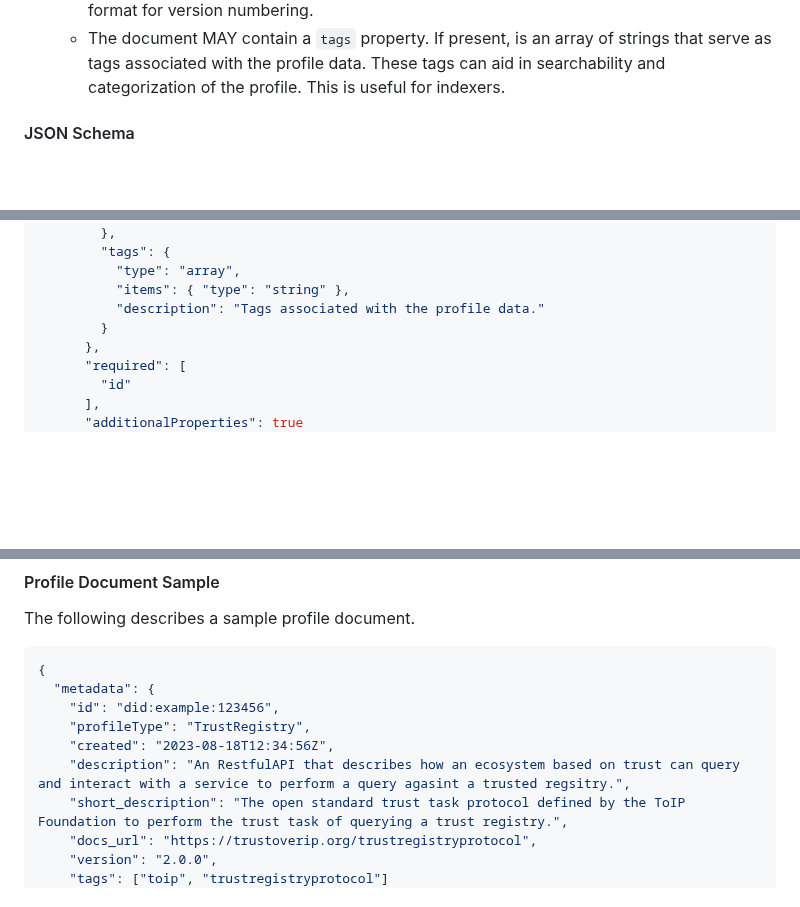
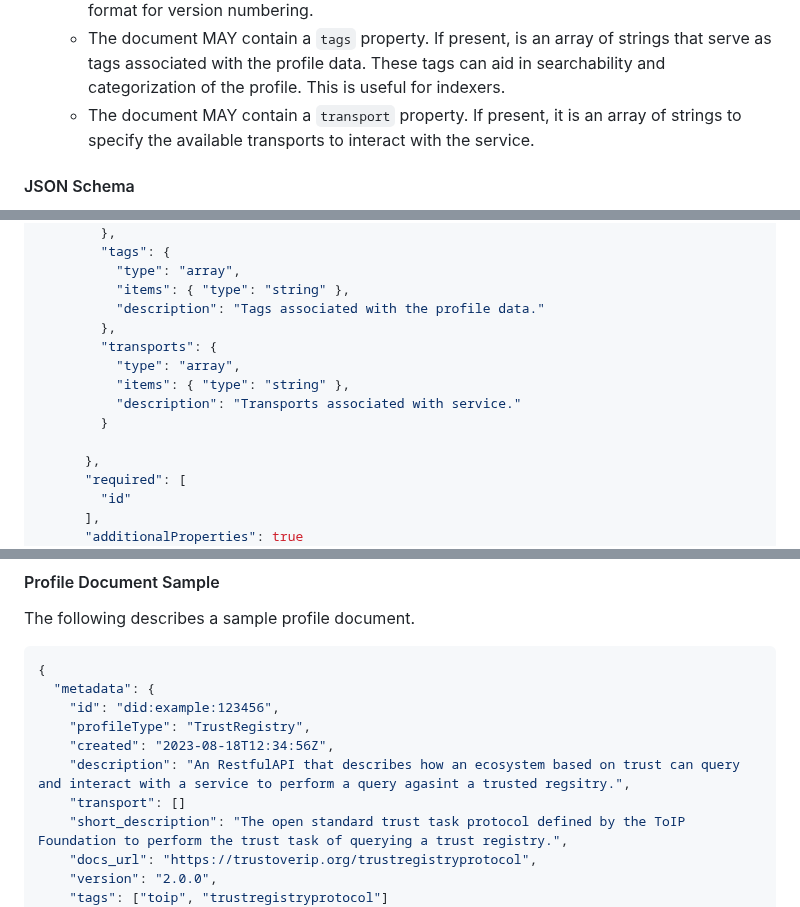
Before and after one commit to trustoverip/tswg-trust-registry-service-profile, a Markdown page: spec.md, 3 parts joined by grey strips. GitHub-like rendering; blank space fills up the shorter version.

Commit message:
added transports

```diff
--- a/spec.md
+++ b/spec.md
@@ -183,6 +184,7 @@ A profile data model is a document with the following properties:
     * The document MAY contain a `docs_url` property, if supplied, is a URL pointing to documentation related to the profile data. This URL can lead to additional resources or information about the profile.
     * The document MAY contain a `version` property. If given, holds a string indicating the version of the profile data. This version should follow the semantic versioning (semver) format for version numbering.
     * The document MAY contain a `tags` property. If present, is an array of strings that serve as tags associated with the profile data. These tags can aid in searchability and categorization of the profile. This is useful for indexers.
+    * The document MAY contain a `transport` property. If present, it is an array of strings to specify the available transports to interact with the service.
 
 #### JSON Schema
 
@@ -241,7 +243,13 @@ The Profile Document provides a comprehensive framework for capturing profile-re
           "type": "array",
           "items": { "type": "string" },
           "description": "Tags associated with the profile data."
+        },
+        "transports": {
+          "type": "array",
+          "items": { "type": "string" },
+          "description": "Transports associated with service."
         }
+
       },
       "required": [
         "id"
@@ -274,6 +282,7 @@ The following describes a sample profile document.
     "profileType": "TrustRegistry",
     "created": "2023-08-18T12:34:56Z",
     "description": "An RestfulAPI that describes how an ecosystem based on trust can query and interact with a service to perform a query agasint a trusted regsitry.",
+    "transport": []
     "short_description": "The open standard trust task protocol defined by the ToIP Foundation to perform the trust task of querying a trust registry.",
     "docs_url": "https://trustoverip.org/trustregistryprotocol",
     "version": "2.0.0",
```
Also changed, not shown: other parts of spec.md (+1 -0 lines).
